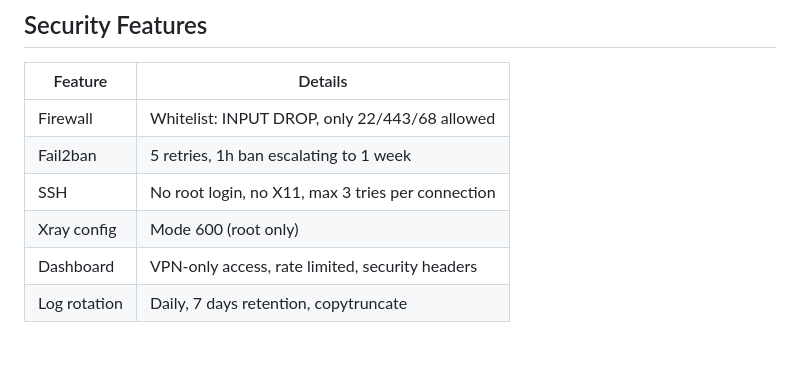
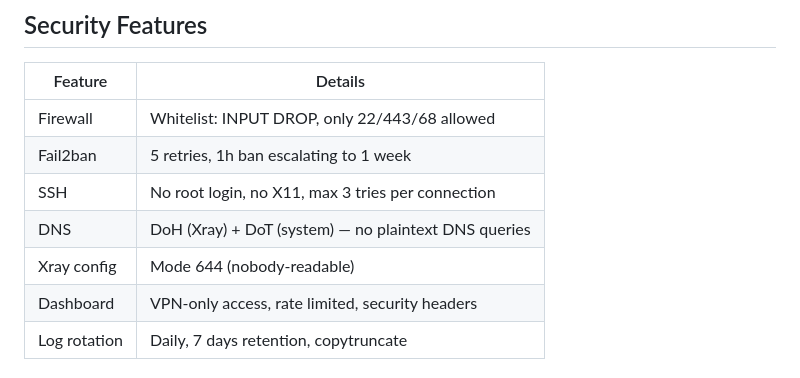
Before and after one commit to AlexanderGal86/xray-vless-reality, a Markdown page: README.md, the part around one of its changes. Rendered like a GitHub page; blank space fills up the shorter version.

```diff
--- a/README.md
+++ b/README.md
@@ -96,7 +96,8 @@ dashboard/
 | Firewall | Whitelist: INPUT DROP, only 22/443/68 allowed |
 | Fail2ban | 5 retries, 1h ban escalating to 1 week |
 | SSH | No root login, no X11, max 3 tries per connection |
-| Xray config | Mode 600 (root only) |
+| DNS | DoH (Xray) + DoT (system) — no plaintext DNS queries |
+| Xray config | Mode 644 (nobody-readable) |
 | Dashboard | VPN-only access, rate limited, security headers |
 | Log rotation | Daily, 7 days retention, copytruncate |
 
```
Also changed, not shown: other parts of README.md (+63 -0 lines).
